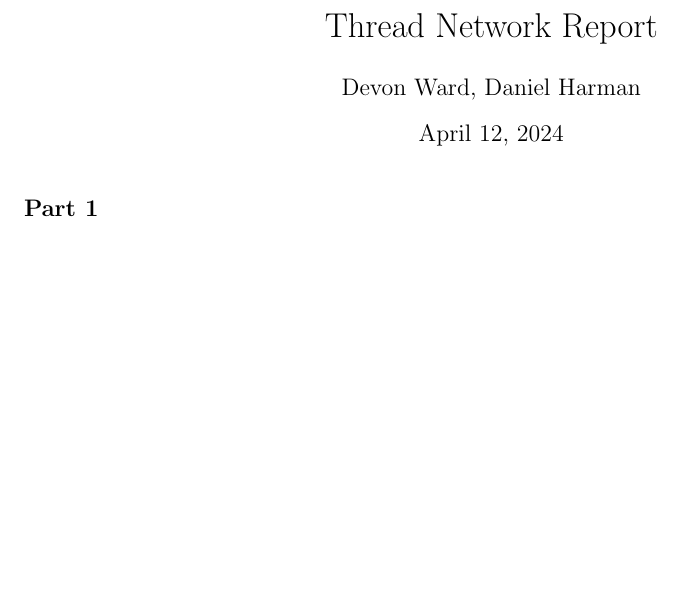
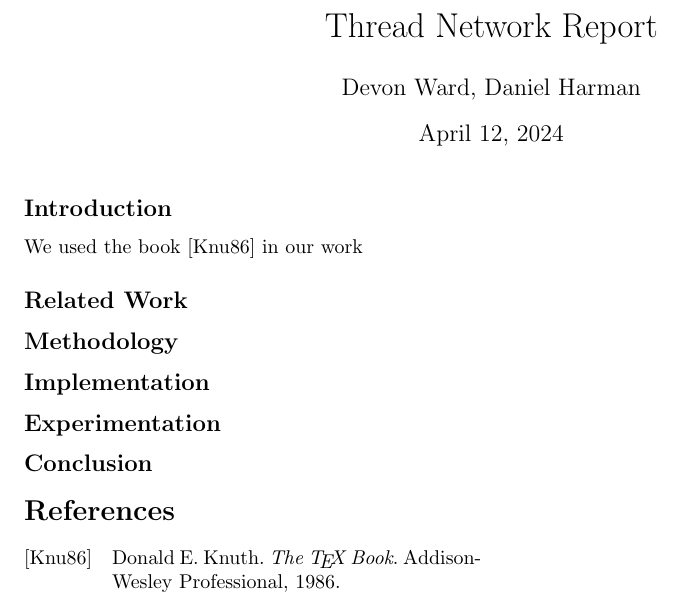
Before and after one commit to devoncward/EE_526_Thread, a LaTeX document (Report.tex): part of the page, cut so that both start at the same text, the shorter picture padded with empty space. Compiled offline with pdfLaTeX.

Commit message:
Added latex and bib file, and all sections of report

```diff
--- a/Report.tex
+++ b/Report.tex
@@ -2,6 +2,14 @@
 
 \usepackage{graphicx}
 \graphicspath{ {./images/} }
+
+\usepackage[
+backend=biber,
+style=alphabetic,
+sorting=ynt
+]{biblatex}
+
+\addbibresource{references.bib}
 
 \title{Thread Network Report}
 \author{Devon Ward, Daniel Harman}
@@ -10,7 +18,18 @@
 
 \maketitle
 
-\subsection*{Part 1}
+\subsection*{Introduction}
+We used the book \cite*{texbook} in our work
+\subsection*{Related Work}
 
+\subsection*{Methodology}
+
+\subsection*{Implementation}
+
+\subsection*{Experimentation}
+
+\subsection*{Conclusion}
+
+\printbibliography
 
 \end{document}
```
Also changed, not shown: references.bib (added, +6 -0 lines), Report.bbl (added), Report.pdf, 8 other files.
